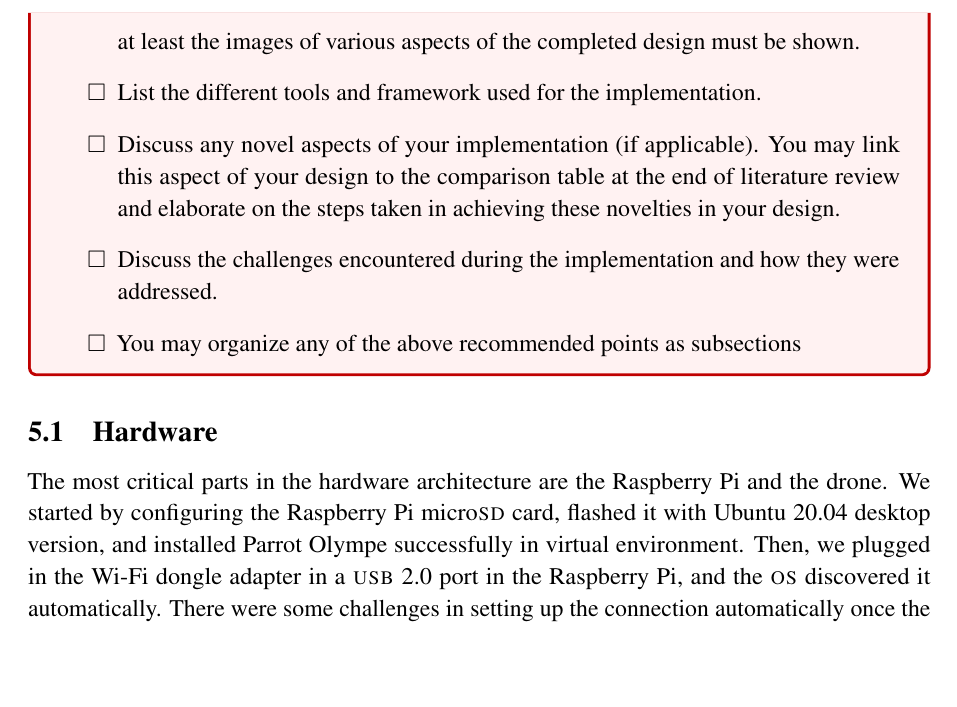
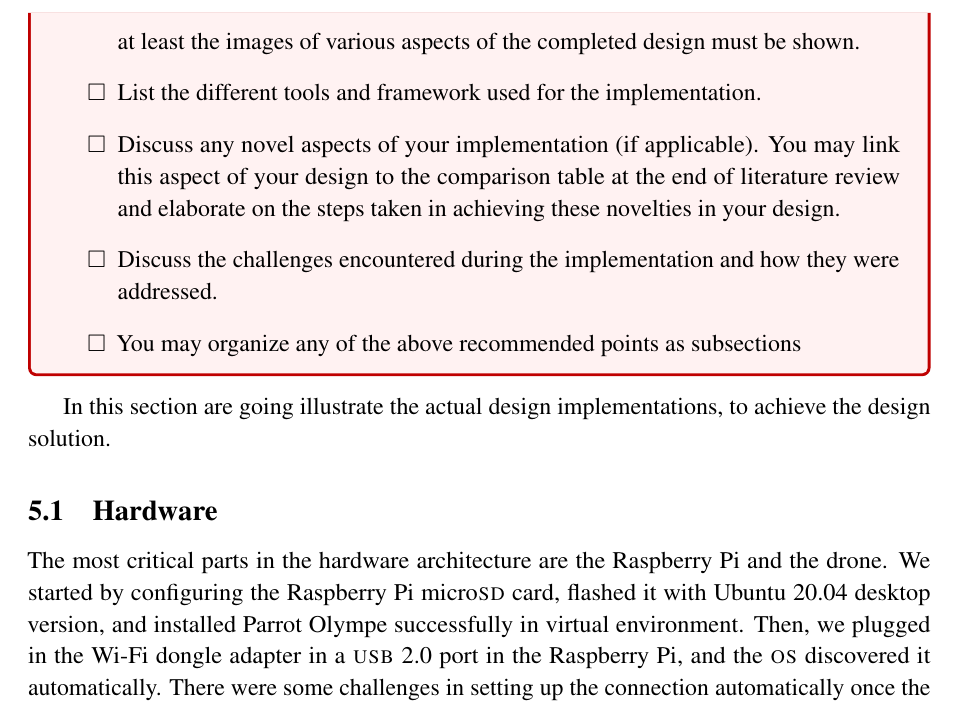
Before and after one commit to danielizham/dp-report, a LaTeX document (main.tex, which reads sections/implementation.tex): part of page 34 of 58, cut so that both start at the same text, the shorter picture padded with empty space. Compiled offline with pdfLaTeX.

Commit message:
introductions to the sections

```diff
--- a/sections/implementation.tex
+++ b/sections/implementation.tex
@@ -36,7 +36,8 @@
 
     \end{todolist}
 \end{newrequirements}
-
+In this section are going illustrate the actual design
+implementations, to achieve the design solution.
 \subsection{Hardware}
 
 The most critical parts in the hardware
```
Also changed, not shown: sections/testing.tex (+2 -1 lines).
